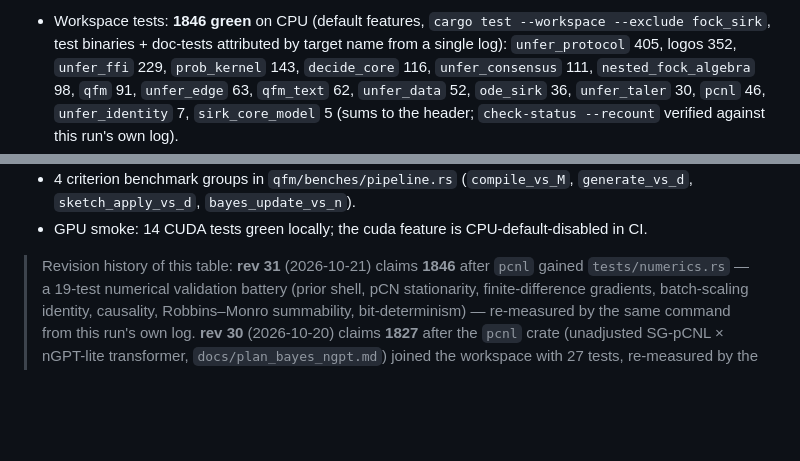
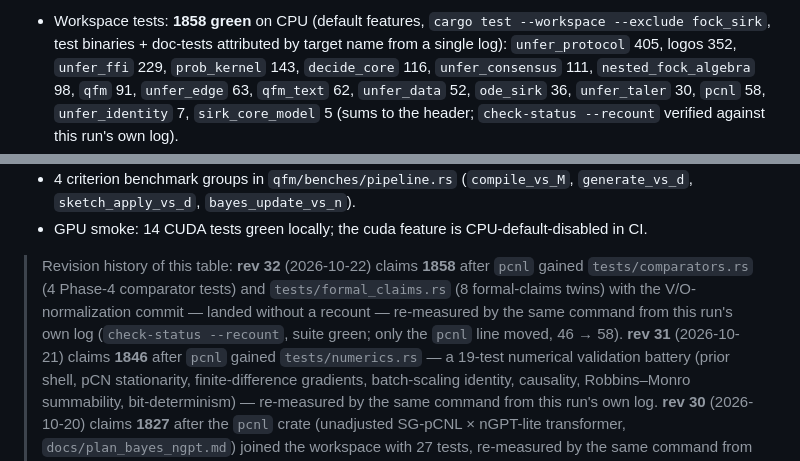
Before and after one commit to leonardopedro/unfer, a Markdown page: README.md, 2 parts joined by grey strips. Rendered like a GitHub page; blank space fills up the shorter version.

Commit message:
docs(readme): recount 1846 -> 1858 (rev 32) — the Phase-4 battery landed unrecounted
The comparators + formal-claims battery (pcnl/tests/comparators.rs,
4, and pcnl/tests/formal_claims.rs, 8) merged after rev 31's
measurement without moving the status block, so
check-status --recount went red against its own documented command.
Re-measured today from this run's own log (cargo test --workspace
--exclude fock_sirk --locked, suite green, EXIT 0): 1858, only the
pcnl line moved (46 -> 58); block, annotation, headline, table and
revision history all updated together per the count-prose rule.

🤖 Generated with Codebuff
Co-Authored-By: Codebuff <noreply@codebuff.com>

```diff
--- a/README.md
+++ b/README.md
@@ -237,11 +237,11 @@ int64_t n = uk_get_result(model, buf, cap);
 
-- Workspace tests: **1846 green** on CPU (default features,
+- Workspace tests: **1858 green** on CPU (default features,
   `cargo test --workspace --exclude fock_sirk`, test binaries +
   doc-tests attributed by target name from a single log):
   `unfer_protocol` 405, logos 352, `unfer_ffi` 229,
   `prob_kernel` 143, `decide_core` 116, `unfer_consensus` 111,
   `nested_fock_algebra` 98, `qfm` 91, `unfer_edge` 63, `qfm_text` 62,
-  `unfer_data` 52, `ode_sirk` 36, `unfer_taler` 30, `pcnl` 46,
+  `unfer_data` 52, `ode_sirk` 36, `unfer_taler` 30, `pcnl` 58,
   `unfer_identity` 7,
   `sirk_core_model` 5 (sums to the header; `check-status --recount`
   verified against this run's own log).
@@ -255,7 +255,13 @@ int64_t n = uk_get_result(model, buf, cap);
 - GPU smoke: 14 CUDA tests green locally; the cuda feature is
   CPU-default-disabled in CI.
 
-> Revision history of this table: **rev 31** (2026-10-21) claims **1846**
+> Revision history of this table: **rev 32** (2026-10-22) claims **1858**
+> after `pcnl` gained `tests/comparators.rs` (4 Phase-4 comparator tests)
+> and `tests/formal_claims.rs` (8 formal-claims twins) with the V/O-
+> normalization commit — landed without a recount — re-measured by the
+> same command from this run's own log (`check-status --recount`, suite
+> green; only the `pcnl` line moved, 46 → 58).
+> **rev 31** (2026-10-21) claims **1846**
 > after `pcnl` gained `tests/numerics.rs` — a 19-test numerical
 > validation battery (prior shell, pCN stationarity, finite-difference
 > gradients, batch-scaling identity, causality, Robbins–Monro
```
Also changed, not shown: other parts of README.md (+4 -4 lines).
